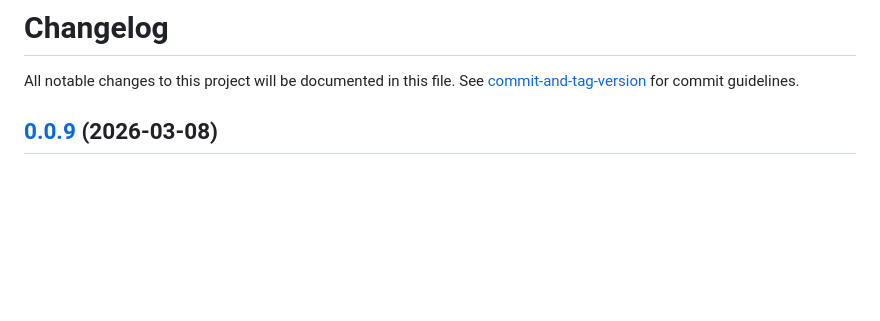
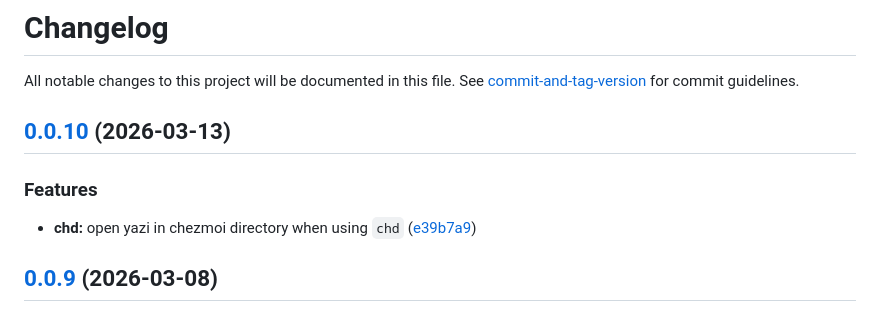
Before and after one commit to iop098321qwe/chezmod, a Markdown page: CHANGELOG.md, the part around the change. GitHub-like rendering; blank space fills up the shorter version.

Commit message:
chore(release): 0.0.10

```diff
--- a/CHANGELOG.md
+++ b/CHANGELOG.md
@@ -1,6 +1,13 @@
 # Changelog
 
 All notable changes to this project will be documented in this file. See [commit-and-tag-version](https://github.com/absolute-version/commit-and-tag-version) for commit guidelines.
+
+## [0.0.10](https://github.com/iop098321qwe/chezmod/compare/v0.0.9...v0.0.10) (2026-03-13)
+
+
+### Features
+
+* **chd:** open yazi in chezmoi directory when using `chd` ([e39b7a9](https://github.com/iop098321qwe/chezmod/commit/e39b7a9850b7bc24f1e3e6bd9691962009a6b3f2))
 
 ## [0.0.9](https://github.com/iop098321qwe/chezmod/compare/v0.0.8...v0.0.9) (2026-03-08)
 
```
